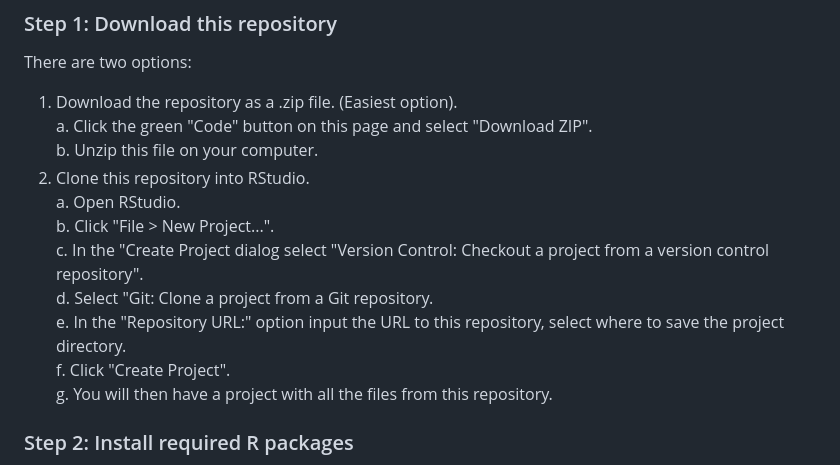
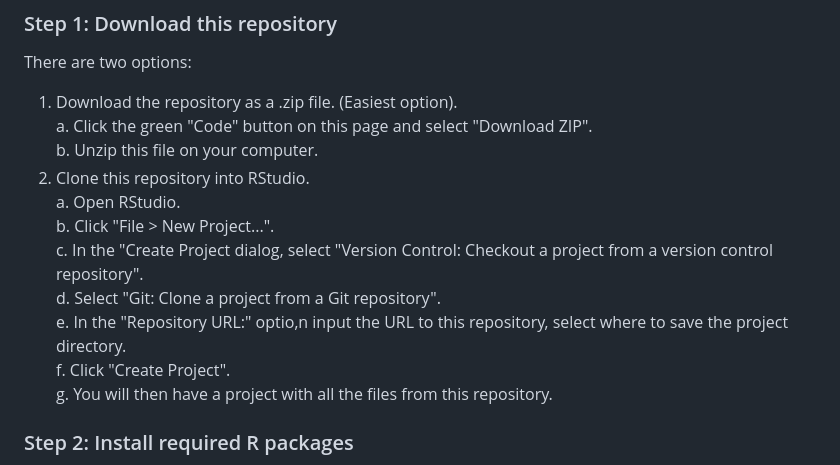
Before and after one commit to melofton/module10_dev, a Markdown page: README.md, the part around the change. Drawn GitHub-style.

Commit message:
Fix instructions for cloning repository in README
Corrected formatting and punctuation in instructions for cloning the repository.

```diff
--- a/README.md
+++ b/README.md
@@ -26,9 +26,9 @@ There are two options:
 2. Clone this repository into RStudio.
 		a.  Open RStudio.
 		b.  Click "File > New Project...".
-		c.  In the "Create Project dialog select "Version Control: Checkout a project from a version control repository".
-		d. Select "Git: Clone a project from a Git repository.
-		e. In the "Repository URL:" option input the URL to this repository, select where to save the project directory.
+		c.  In the "Create Project dialog, select "Version Control: Checkout a project from a version control repository".
+		d. Select "Git: Clone a project from a Git repository".
+		e. In the "Repository URL:" optio,n input the URL to this repository, select where to save the project directory.
 		f. Click "Create Project".
 		g. You will then have a project with all the files from this repository.
 
```
